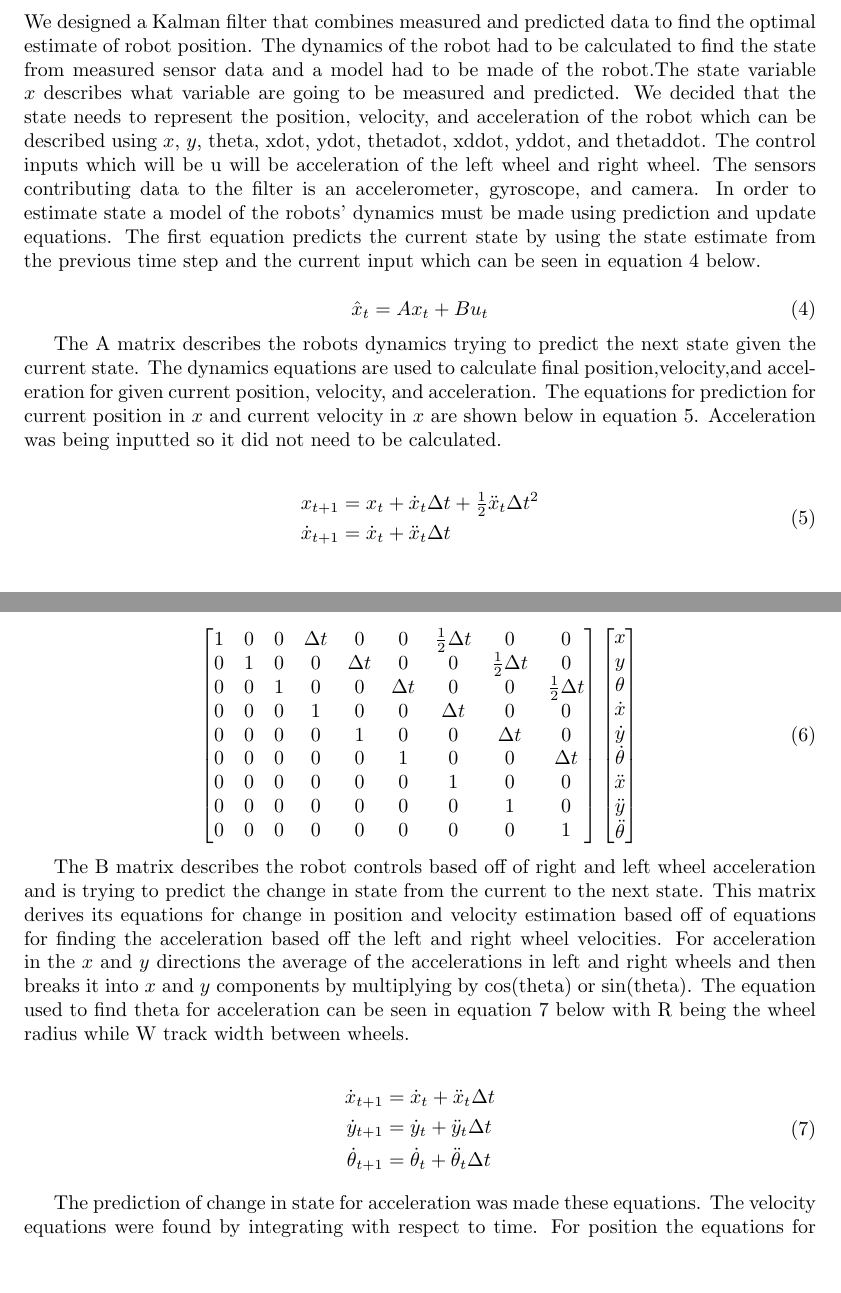
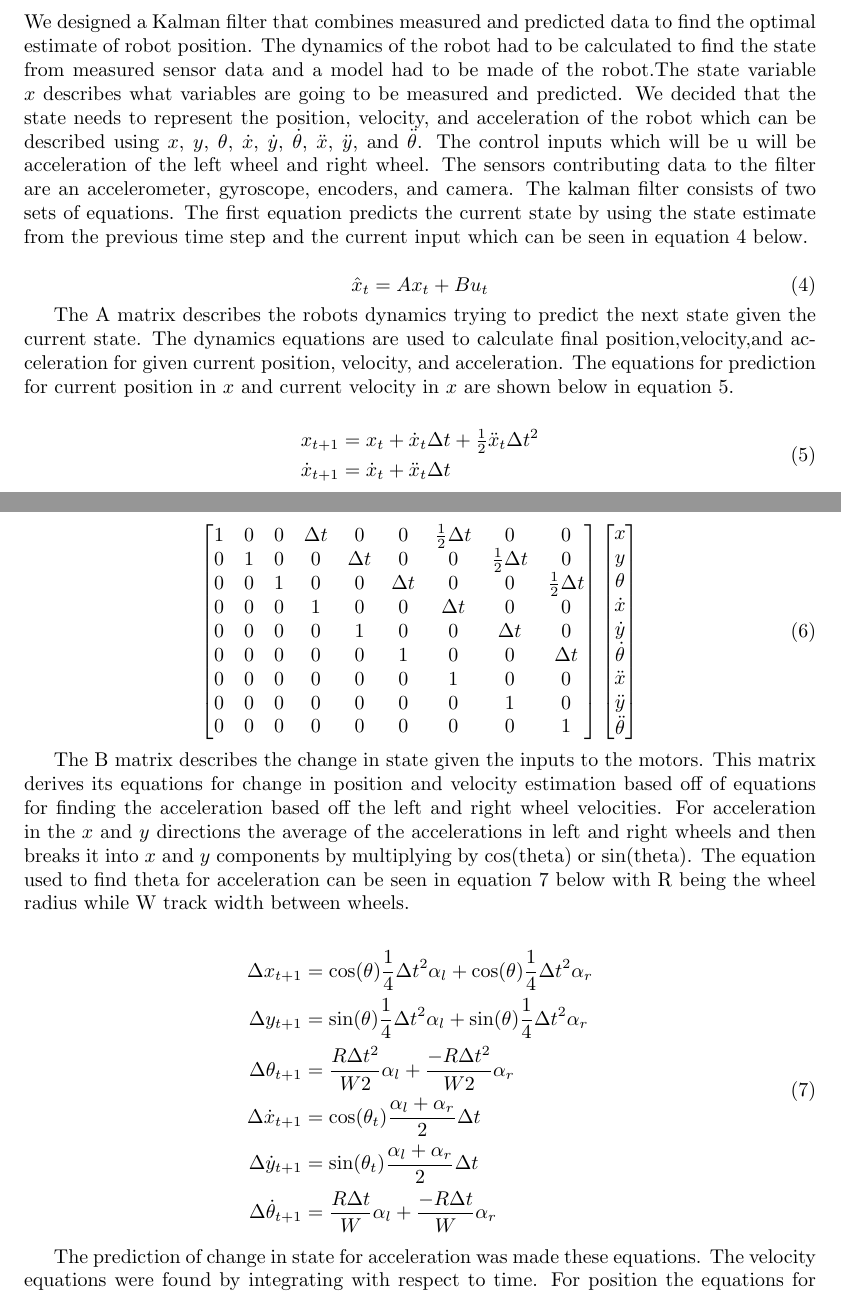
Before and after one commit to PHIL-MQP/b_term_report, a LaTeX document (b_term_report.tex): two parts of pages 17 and 18 of 32, joined at a grey line, cut so that both start at the same text, the shorter picture padded with empty space. Compiled offline with pdfLaTeX.

Commit message:
more cleanup of equations

```diff
--- a/b_term_report.tex
+++ b/b_term_report.tex
@@ -272,13 +272,13 @@ Robot Plaform
     There must be other factors other than textures and distances significantly changing the result of this experiment. A similar but improved experiment will be done in the future.
 
 	\subsection{Kalman Filtering}
-		We designed a Kalman filter that combines measured and predicted data to find the optimal estimate of robot position. The dynamics of the robot had to be calculated to find the state from measured sensor data and a model had to be made of the robot.The state variable $x$ describes what variable are going to be measured and predicted. We decided that the state needs to represent the position, velocity, and acceleration of the robot which can be described using $x$, $y$, theta, xdot, ydot, thetadot, xddot,  yddot, and thetaddot. The control inputs which will be u will be acceleration of the left wheel and right wheel. The sensors contributing data to the filter is an accelerometer, gyroscope, and camera. In order to estimate state a model of the robots’ dynamics must be made using prediction and update equations. The first equation predicts the current state by using the state estimate from the previous time step and the current input which can be seen in equation \ref{eq:PredictedStateEstimateEquation} below.
+    We designed a Kalman filter that combines measured and predicted data to find the optimal estimate of robot position. The dynamics of the robot had to be calculated to find the state from measured sensor data and a model had to be made of the robot.The state variable $x$ describes what variables are going to be measured and predicted. We decided that the state needs to represent the position, velocity, and acceleration of the robot which can be described using $x$, $y$, $\theta$, $\dot{x}$, $\dot{y}$, $\dot{\theta}$, $\ddot{x}$, $\ddot{y}$, and $\ddot{\theta}$. The control inputs which will be u will be acceleration of the left wheel and right wheel. The sensors contributing data to the filter are an accelerometer, gyroscope, encoders, and camera. The kalman filter consists of two sets of equations. The first equation predicts the current state by using the state estimate from the previous time step and the current input which can be seen in equation \ref{eq:PredictedStateEstimateEquation} below.
 
     \begin{equation} \label{eq:PredictedStateEstimateEquation}
       \hat{x}_t = Ax_t + Bu_t
     \end{equation}
 
-		The A matrix describes the robots dynamics trying to predict the next state given the current state. The dynamics equations are used to calculate final position,velocity,and acceleration for given current position, velocity, and acceleration. The equations for prediction for current position in $x$ and current velocity in $x$ are shown below in equation \ref{eq:MotionEquationsForX}. Acceleration was being inputted so it did not need to be calculated.
+		The A matrix describes the robots dynamics trying to predict the next state given the current state. The dynamics equations are used to calculate final position,velocity,and acceleration for given current position, velocity, and acceleration. The equations for prediction for current position in $x$ and current velocity in $x$ are shown below in equation \ref{eq:MotionEquationsForX}.
 
     \begin{equation} \label{eq:MotionEquationsForX}
 			\begin{split}
@@ -314,13 +314,16 @@ Robot Plaform
       \end{bmatrix}
     \end{equation}
 
-		The B matrix describes the robot controls based off of right and left wheel acceleration and is trying to predict the change in state from the current to the next state. This matrix derives its equations for change in position and velocity estimation based off of equations for finding the acceleration based off the left and right wheel velocities. For acceleration in the $x$ and $y$ directions the average of the accelerations in left and right wheels and then breaks it into $x$ and $y$ components by multiplying by cos(theta) or sin(theta). The equation used to find theta for acceleration can be seen in equation \ref{eq:Equationsofmotionbasedonangularacceleration} below with R being the wheel radius while W track width between wheels.
+		The B matrix describes the change in state given the inputs to the motors. This matrix derives its equations for change in position and velocity estimation based off of equations for finding the acceleration based off the left and right wheel velocities. For acceleration in the $x$ and $y$ directions the average of the accelerations in left and right wheels and then breaks it into $x$ and $y$ components by multiplying by cos(theta) or sin(theta). The equation used to find theta for acceleration can be seen in equation \ref{eq:Equationsofmotionbasedonangularacceleration} below with R being the wheel radius while W track width between wheels.
 
     \begin{equation} \label{eq:Equationsofmotionbasedonangularacceleration}
 			\begin{split}
-				\dot{x}_{t+1} &= \dot{x}_t + \ddot{x}_t\Delta t \\
-				\dot{y}_{t+1} &= \dot{y}_t + \ddot{y}_t\Delta t \\
-				\dot{\theta}_{t+1} &= \dot{\theta}_t + \ddot{\theta}_t\Delta t
+        \Delta x_{t+1} &= \cos(\theta)\frac{1}{4}\Delta t^2\alpha_l + \cos(\theta)\frac{1}{4}\Delta t^2\alpha_r \\
+        \Delta y_{t+1} &= \sin(\theta)\frac{1}{4}\Delta t^2\alpha_l + \sin(\theta)\frac{1}{4}\Delta t^2\alpha_r \\
+        \Delta\theta_{t+1} &= \frac{R\Delta t^2}{W2}\alpha_l + \frac{-R\Delta t^2}{W2}\alpha_r\\
+        \Delta\dot{x}_{t+1} &= \cos(\theta_t)\frac{\alpha_l+\alpha_r}{2}\Delta t \\
+        \Delta\dot{y}_{t+1} &= \sin(\theta_t)\frac{\alpha_l+\alpha_r}{2}\Delta t \\
+        \Delta\dot{\theta}_{t+1} &= \frac{R\Delta t}{W}\alpha_l + \frac{-R\Delta t}{W}\alpha_r
 			\end{split}
     \end{equation}
 
```
Also changed, not shown: b_term_report.pdf.
